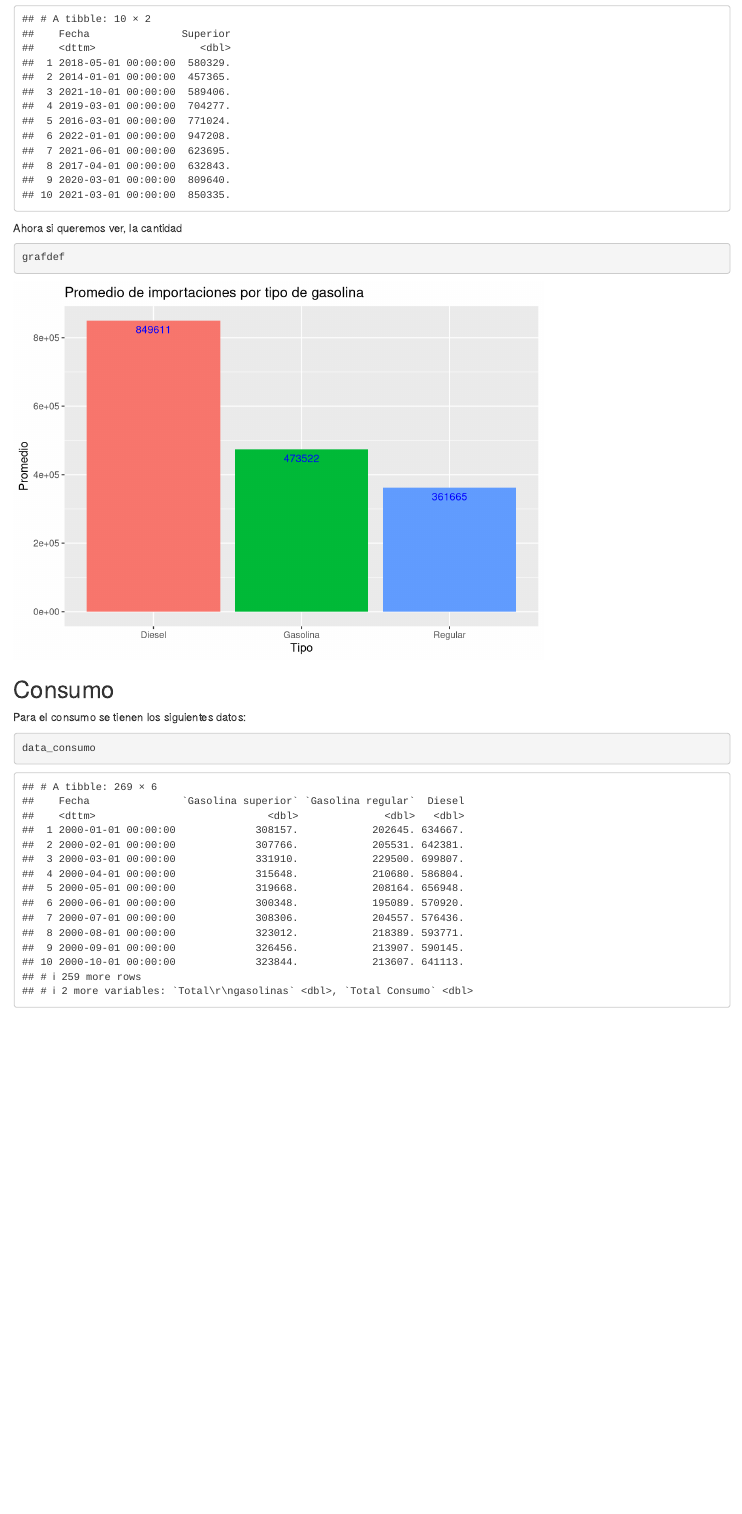
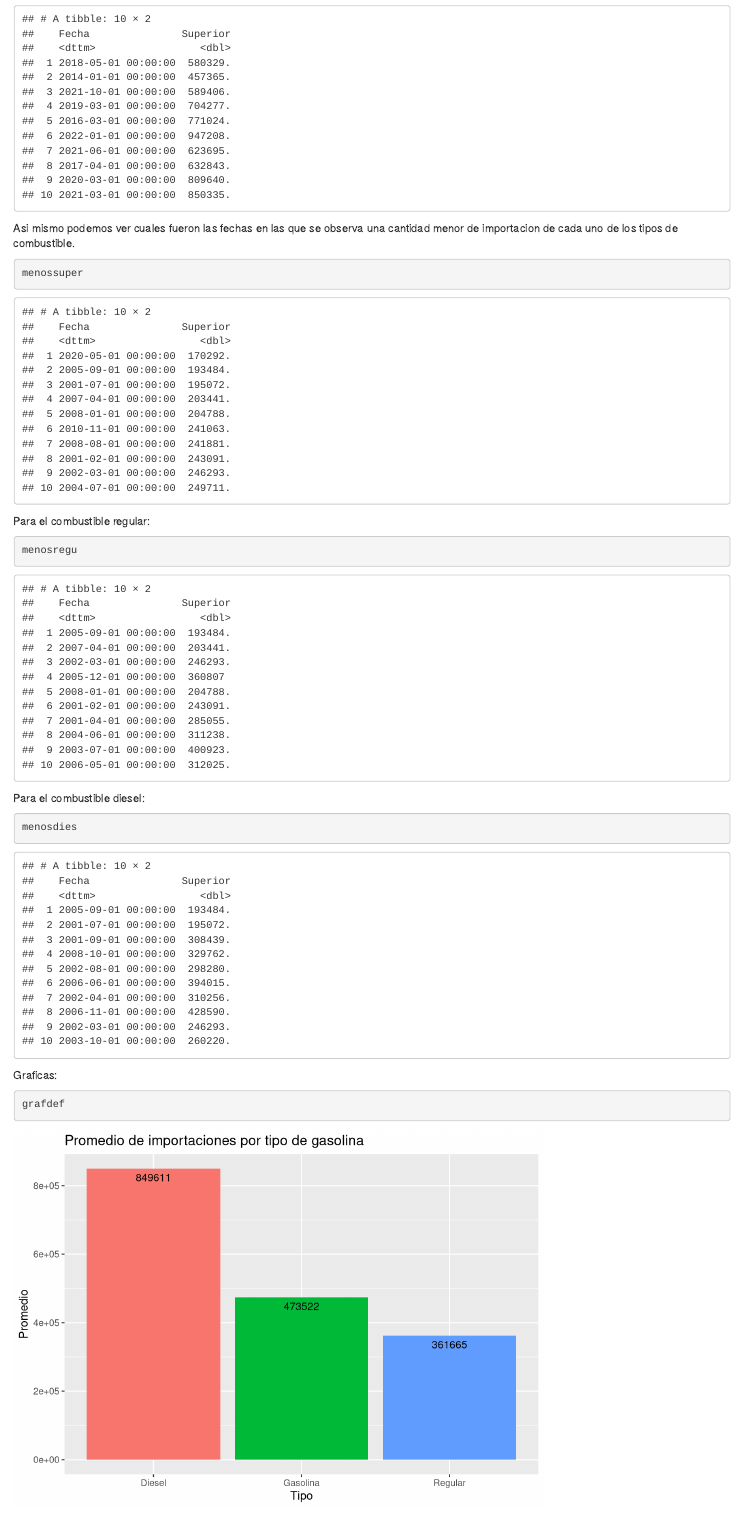
Before and after one commit to AQ-ja/Lab2_Data, an R Markdown document (InformeLab2.Rmd): the page in a window 1100 px wide, from 3540 px down. Rendered offline with R 4.5, knitr and Pandoc, with nearby package versions.

Commit message:
Analisis exploratorios impor terminado

````diff
--- a/InformeLab2.Rmd
+++ b/InformeLab2.Rmd
@@ -31,6 +31,24 @@
 dies<- head(diesel, 10)
 dies<-dies[,1:2]
 
+# Mes con el cual se tiene menor importacion de Gasolina
+gas1<-data_impor[order(data_impor$Superior),]
+menossuper<- head(gas1,10)
+menossuper<-menossuper[,1:2]
+
+
+
+#Mes en el cual se tiene menor importacion de Regular
+reg1<-data_impor[order(data_impor$Regular),]
+menosregu<- head(reg1,10)
+menosregu<-menosregu[,1:2]
+
+
+#Mes en el que se tiene menor importacion de Disel
+diesel1<-data_impor[order(data_impor$Diesel),]
+menosdies<- head(diesel1, 10)
+menosdies<-menosdies[,1:2]
+
 
 
 
@@ -99,7 +134,25 @@
 ```
 
 
-Ahora si queremos ver, la cantidad
+Asi mismo podemos ver cuales fueron las fechas en las que se observa una cantidad menor de importacion de cada uno de los tipos de combustible.
+
+```{r}
+menossuper
+```
+
+Para el combustible regular:
+
+```{r}
+menosregu
+```
+
+Para el combustible diesel:
+```{r}
+menosdies
+```
+
+
+Graficas:
 
 ```{r}
 grafdef
````
Also changed, not shown: InformeLab2.html, InformeLab2.Rmd (51 more changed lines).
